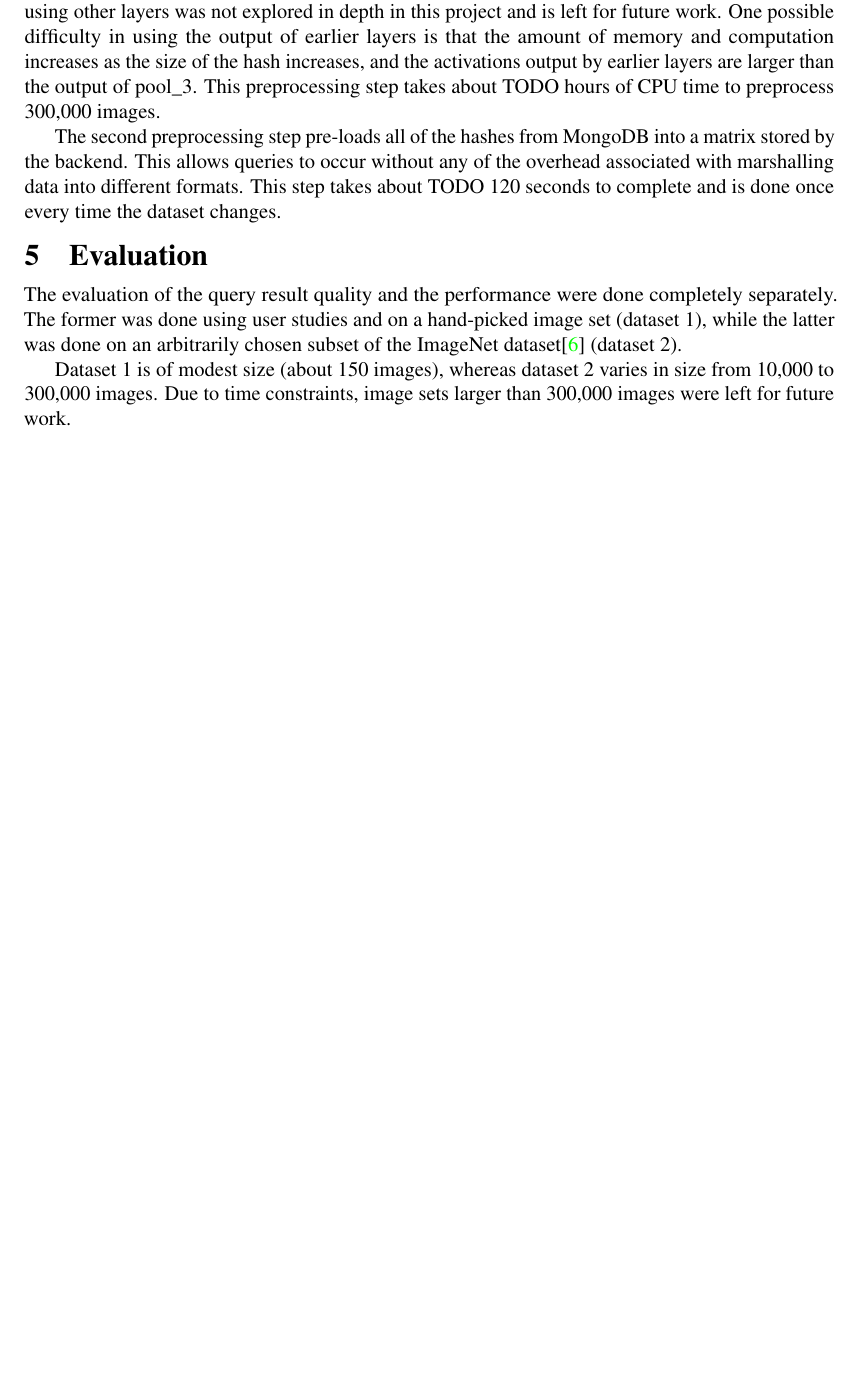
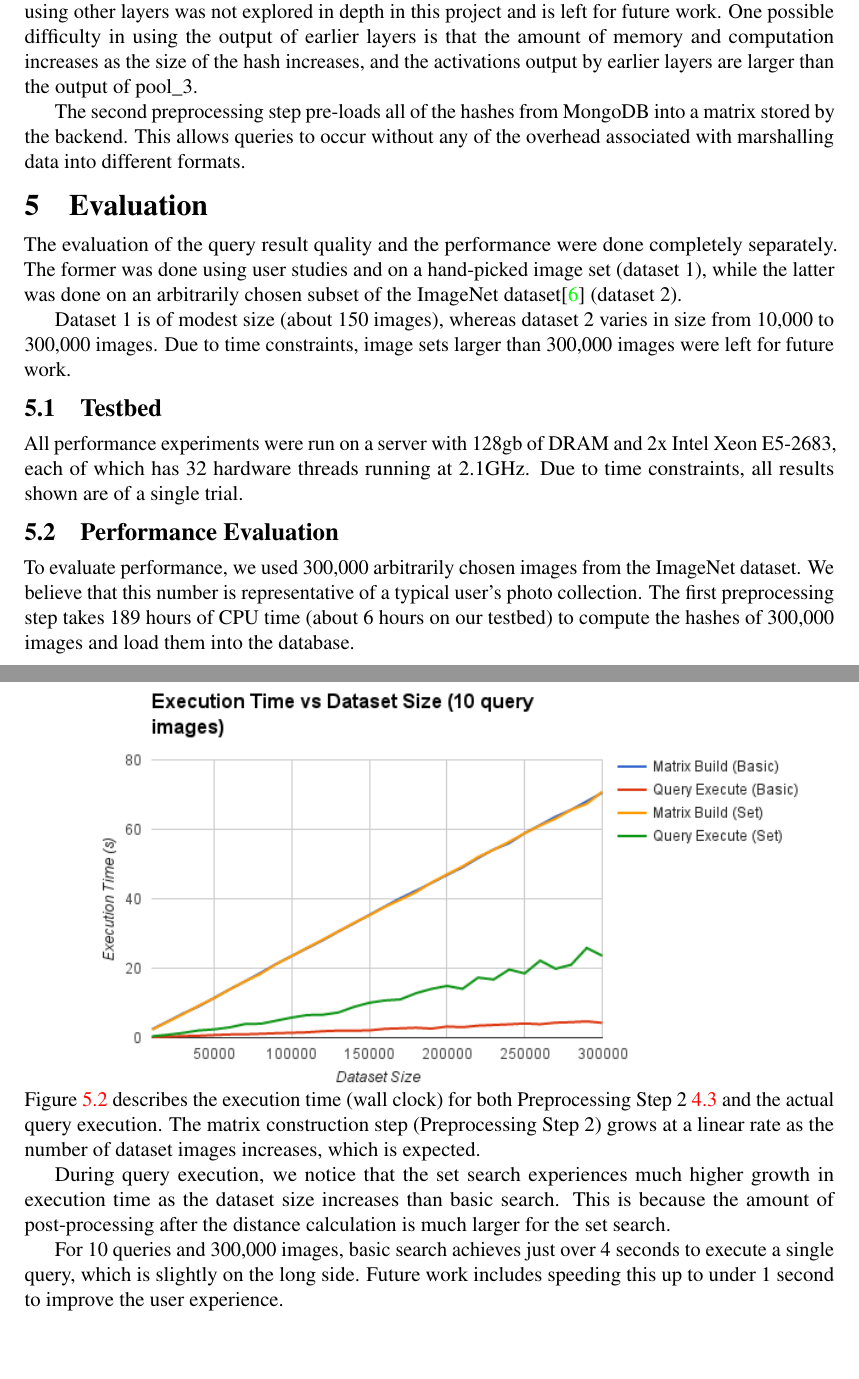
Before and after one commit to conglongli/visual_proj, a LaTeX document (report/paper.tex, which reads report/eval.tex): part of page 3 of 4 before the commit and two parts of pages 3 and 4 of 6 after it, the two joined at a grey line, cut so that both start at the same text, the shorter picture padded with empty space. Compiled offline with pdfLaTeX.

Commit message:
Finished draft of eval section

```diff
--- a/report/eval.tex
+++ b/report/eval.tex
@@ -40,13 +41,12 @@ future work.
 One possible difficulty in using the output of earlier layers is that the amount of memory and computation
 increases as the size of the hash increases, and the activations output by earlier layers are larger than
 the output of pool\_3.
-This preprocessing step takes about TODO hours of CPU time to preprocess 300,000 images.
 
 The second preprocessing step pre-loads all of the hashes from MongoDB into a matrix stored by the backend.
 This allows queries to occur without any of the overhead associated with marshalling data into different formats.
-This step takes about TODO 120 seconds to complete and is done once every time the dataset changes.
 
 \section{Evaluation}
+\label{sec:eval}
 The evaluation of the query result quality and the performance were done completely separately.
 The former was done using user studies and on a hand-picked image set (dataset 1), while the latter was done
 on an arbitrarily chosen subset of the ImageNet dataset\cite{krizhevsky2012imagenet} (dataset 2).
@@ -54,4 +54,28 @@ on an arbitrarily chosen subset of the ImageNet dataset\cite{krizhevsky2012image
 Dataset 1 is of modest size (about 150 images), whereas dataset 2 varies in size from 10,000 to 300,000 images.
 Due to time constraints, image sets larger than 300,000 images were left for future work.
 
-\section{Summary}
+\subsection{Testbed}
+All performance experiments were run on a server with 128gb of DRAM and 2x Intel Xeon E5-2683, each of which has 32 hardware threads running at 2.1GHz.
+Due to time constraints, all results shown are of a single trial.
+
+\subsection{Performance Evaluation}
+%real    378m0.593s
+%user    11362m13.508s
+%sys     51m41.416s
+To evaluate performance, we used 300,000 arbitrarily chosen images from the ImageNet dataset.
+We believe that this number is representative of a typical user's photo collection.
+The first preprocessing step takes 189 hours of CPU time (about 6 hours on our testbed) to compute the hashes of 300,000 images and load them into the database.
+
+\begin{minipage}{1.0\columnwidth}
+    \centering
+    \includegraphics[width=0.9\columnwidth]{figs/vary-dataset}
+    \label{fig:vary-dataset}
+\end{minipage}
+Figure~\ref{fig:vary-dataset} describes the execution time (wall clock) for both Preprocessing Step 2~\ref{sec:optimizations} and the actual query execution.
+The matrix construction step (Preprocessing Step 2) grows at a linear rate as the number of dataset images increases, which is expected.
+
+During query execution, we notice that the set search experiences much higher growth in execution time as the dataset size increases than basic search.
+This is because the amount of post-processing after the distance calculation is much larger for the set search.
+
+For 10 queries and 300,000 images, basic search achieves just over 4 seconds to execute a single query, which is slightly on the long side. Future work includes
+speeding this up to under 1 second to improve the user experience.
```
Also changed, not shown: report/figs/vary-dataset.png (added), report/figs/vary-queries.png (added), report/eval.tex (21 more changed lines).
